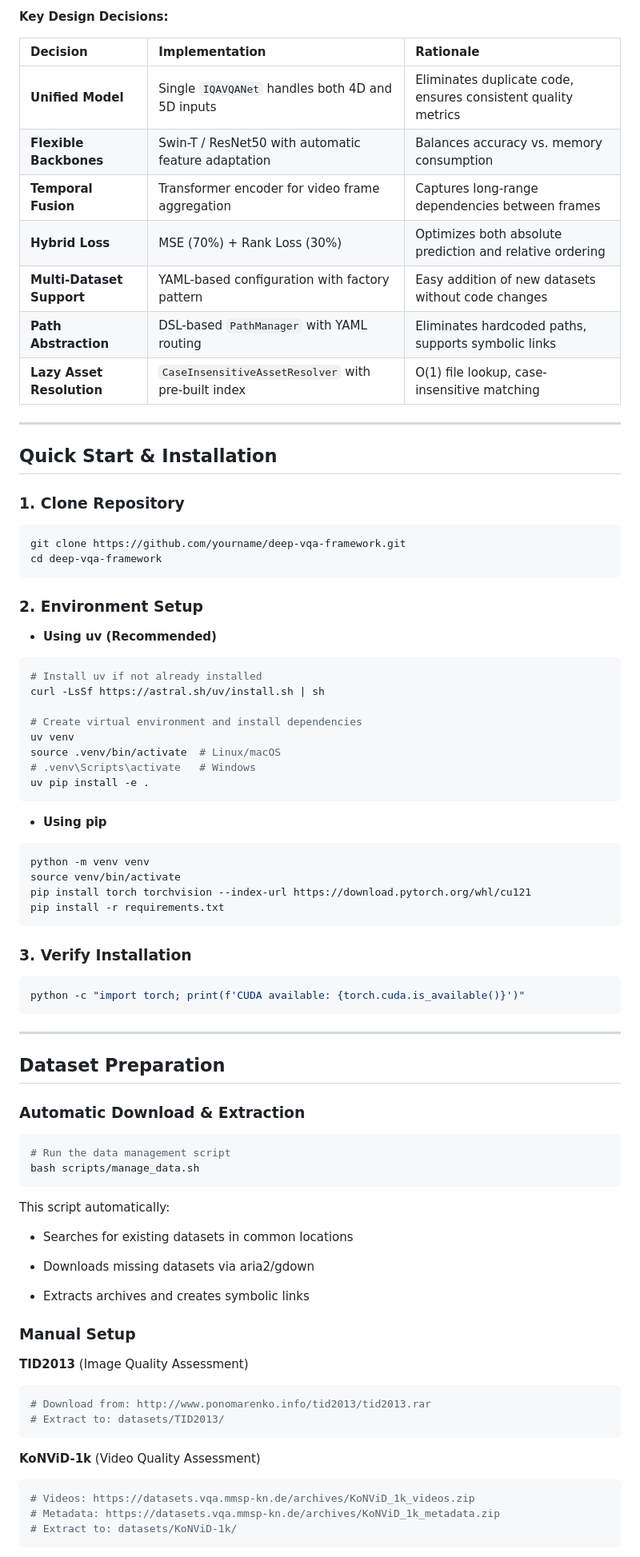
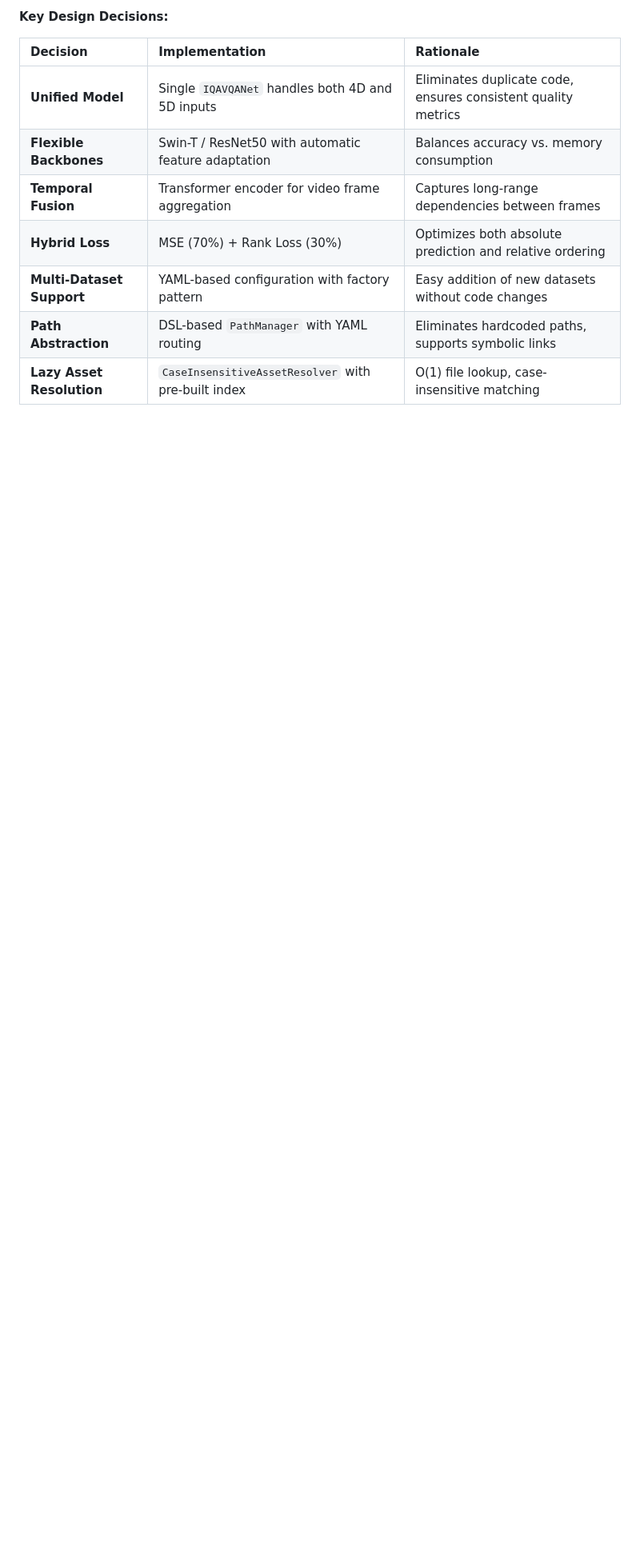
Before and after one commit to autentisitet/deep-vqa-framework, a Markdown page: README.md, the part around one of its changes. Shown at 80% size. Drawn GitHub-style; blank space fills up the shorter version.

````diff
--- a/README.md
+++ b/README.md
@@ -71,81 +92,3 @@ The framework implements a dimension-aware routing system that automatically swi
 | **Multi-Dataset Support** | YAML-based configuration with factory pattern | Easy addition of new datasets without code changes |
 | **Path Abstraction** | DSL-based `PathManager` with YAML routing | Eliminates hardcoded paths, supports symbolic links |
 | **Lazy Asset Resolution** | `CaseInsensitiveAssetResolver` with pre-built index | O(1) file lookup, case-insensitive matching |
-
----
-
-## Quick Start & Installation <a id="quick-start"></a>
-
-### 1. Clone Repository
-
-```bash
-git clone https://github.com/yourname/deep-vqa-framework.git
-cd deep-vqa-framework
-```
-
-### 2. Environment Setup
-
-- **Using uv (Recommended)**
-
-```bash
-# Install uv if not already installed
-curl -LsSf https://astral.sh/uv/install.sh | sh
-
-# Create virtual environment and install dependencies
-uv venv
-source .venv/bin/activate  # Linux/macOS
-# .venv\Scripts\activate   # Windows
-uv pip install -e .
-```
-
-- **Using pip**
-
-```bash
-python -m venv venv
-source venv/bin/activate
-pip install torch torchvision --index-url https://download.pytorch.org/whl/cu121
-pip install -r requirements.txt
-```
-
-### 3. Verify Installation
-
-```bash
-python -c "import torch; print(f'CUDA available: {torch.cuda.is_available()}')"
-```
-
----
-
-## Dataset Preparation <a id="dataset-preparation"></a>
-
-### Automatic Download & Extraction
-
-```bash
-# Run the data management script
-bash scripts/manage_data.sh
-```
-
-This script automatically:
-
-- Searches for existing datasets in common locations
-
-- Downloads missing datasets via aria2/gdown
-
-- Extracts archives and creates symbolic links
-
-### Manual Setup
-
-**TID2013** (Image Quality Assessment)
-
-```bash
-# Download from: http://www.ponomarenko.info/tid2013/tid2013.rar
-# Extract to: datasets/TID2013/
-```
-
-**KoNViD-1k** (Video Quality Assessment)
-
-```bash
-# Videos: https://datasets.vqa.mmsp-kn.de/archives/KoNViD_1k_videos.zip
-# Metadata: https://datasets.vqa.mmsp-kn.de/archives/KoNViD_1k_metadata.zip
-# Extract to: datasets/KoNViD-1k/
-```
-
````
Also changed, not shown: other parts of README.md (+79 -93 lines).
